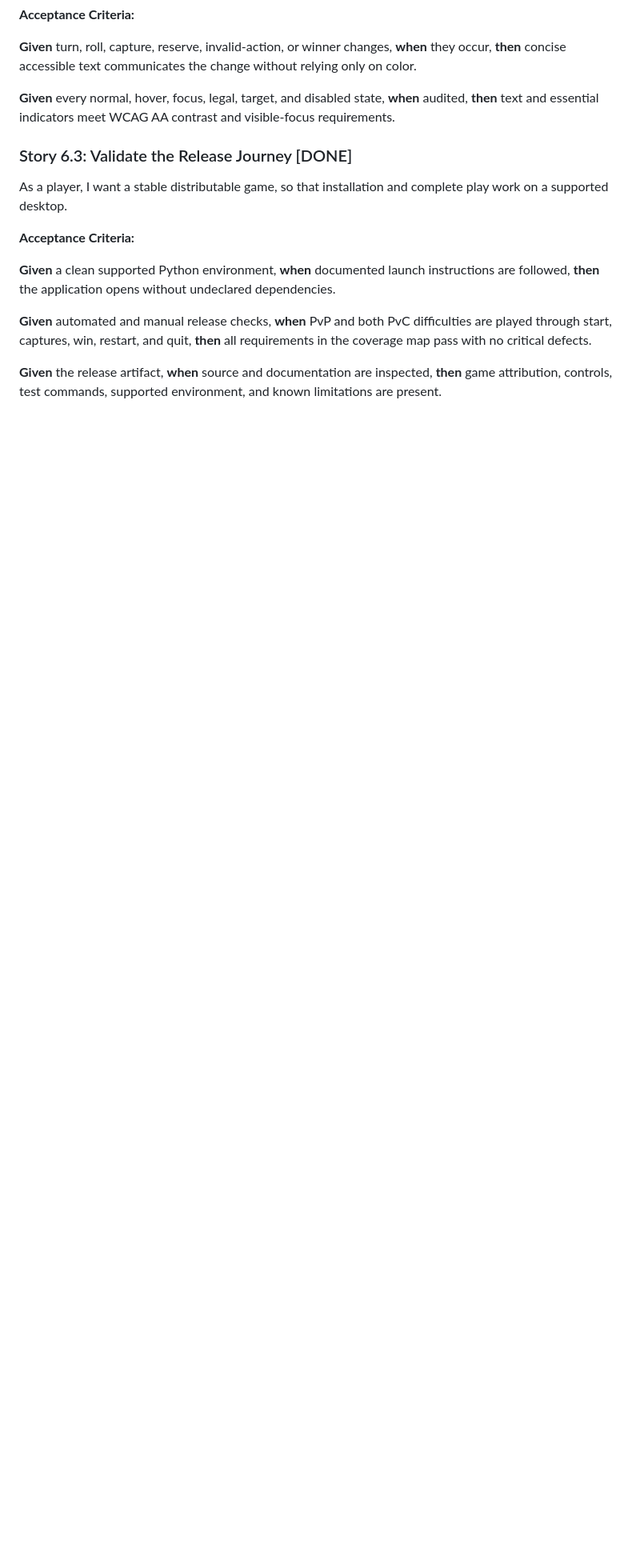
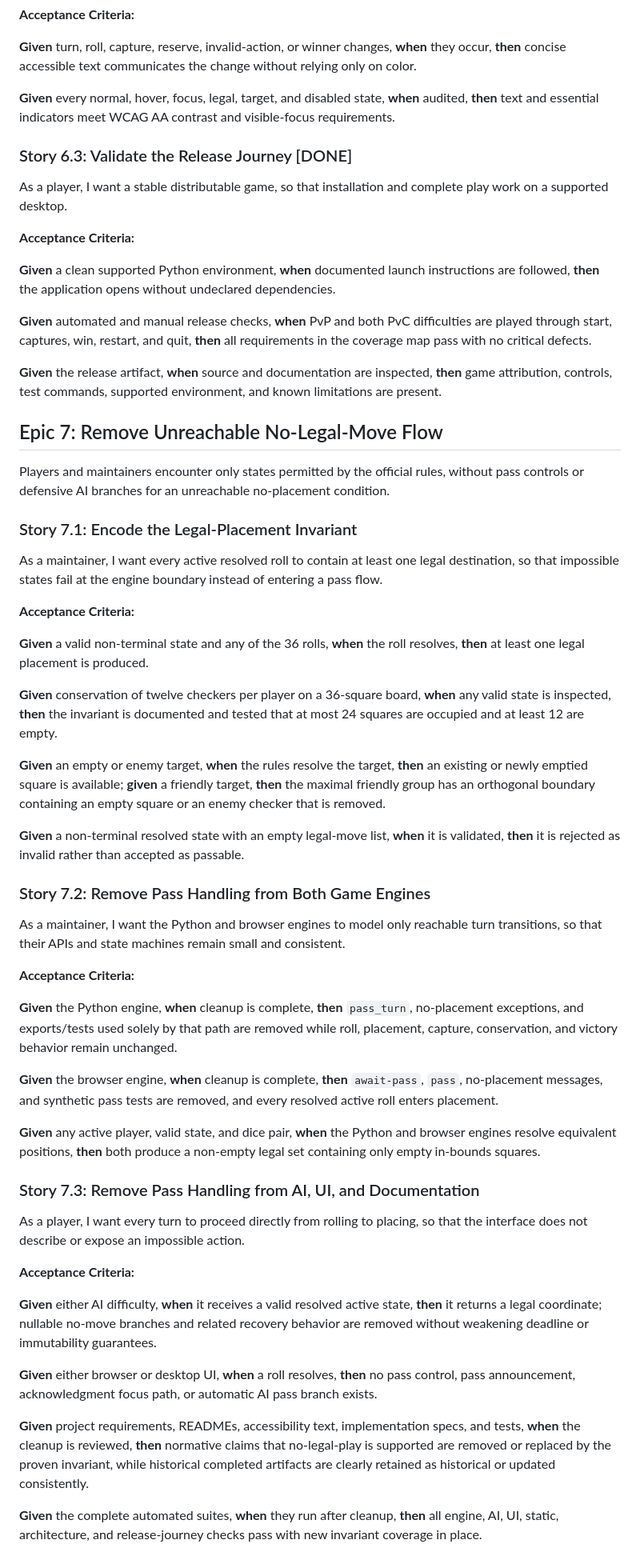
Before and after one commit to jking-roar/strategic_reserve, a Markdown page: _bmad-output/planning-artifacts/epics.md, the part around one of its changes. Shown at 80% size. Rendered like a GitHub page; blank space fills up the shorter version.

Commit message:
docs: plan removal of unreachable pass flow

```diff
--- a/_bmad-output/planning-artifacts/epics.md
+++ b/_bmad-output/planning-artifacts/epics.md
@@ -411,3 +413,47 @@ As a player, I want a stable distributable game, so that installation and comple
 **Given** automated and manual release checks, **when** PvP and both PvC difficulties are played through start, captures, win, restart, and quit, **then** all requirements in the coverage map pass with no critical defects.
 
 **Given** the release artifact, **when** source and documentation are inspected, **then** game attribution, controls, test commands, supported environment, and known limitations are present.
+
+## Epic 7: Remove Unreachable No-Legal-Move Flow
+
+Players and maintainers encounter only states permitted by the official rules, without pass controls or defensive AI branches for an unreachable no-placement condition.
+
+### Story 7.1: Encode the Legal-Placement Invariant
+
+As a maintainer, I want every active resolved roll to contain at least one legal destination, so that impossible states fail at the engine boundary instead of entering a pass flow.
+
+**Acceptance Criteria:**
+
+**Given** a valid non-terminal state and any of the 36 rolls, **when** the roll resolves, **then** at least one legal placement is produced.
+
+**Given** conservation of twelve checkers per player on a 36-square board, **when** any valid state is inspected, **then** the invariant is documented and tested that at most 24 squares are occupied and at least 12 are empty.
+
+**Given** an empty or enemy target, **when** the rules resolve the target, **then** an existing or newly emptied square is available; **given** a friendly target, **then** the maximal friendly group has an orthogonal boundary containing an empty square or an enemy checker that is removed.
+
+**Given** a non-terminal resolved state with an empty legal-move list, **when** it is validated, **then** it is rejected as invalid rather than accepted as passable.
+
+### Story 7.2: Remove Pass Handling from Both Game Engines
+
+As a maintainer, I want the Python and browser engines to model only reachable turn transitions, so that their APIs and state machines remain small and consistent.
+
+**Acceptance Criteria:**
+
+**Given** the Python engine, **when** cleanup is complete, **then** `pass_turn`, no-placement exceptions, and exports/tests used solely by that path are removed while roll, placement, capture, conservation, and victory behavior remain unchanged.
+
+**Given** the browser engine, **when** cleanup is complete, **then** `await-pass`, `pass`, no-placement messages, and synthetic pass tests are removed, and every resolved active roll enters placement.
+
+**Given** any active player, valid state, and dice pair, **when** the Python and browser engines resolve equivalent positions, **then** both produce a non-empty legal set containing only empty in-bounds squares.
+
+### Story 7.3: Remove Pass Handling from AI, UI, and Documentation
+
+As a player, I want every turn to proceed directly from rolling to placing, so that the interface does not describe or expose an impossible action.
+
+**Acceptance Criteria:**
+
+**Given** either AI difficulty, **when** it receives a valid resolved active state, **then** it returns a legal coordinate; nullable no-move branches and related recovery behavior are removed without weakening deadline or immutability guarantees.
+
+**Given** either browser or desktop UI, **when** a roll resolves, **then** no pass control, pass announcement, acknowledgment focus path, or automatic AI pass branch exists.
+
+**Given** project requirements, READMEs, accessibility text, implementation specs, and tests, **when** the cleanup is reviewed, **then** normative claims that no-legal-play is supported are removed or replaced by the proven invariant, while historical completed artifacts are clearly retained as historical or updated consistently.
+
+**Given** the complete automated suites, **when** they run after cleanup, **then** all engine, AI, UI, static, architecture, and release-journey checks pass with new invariant coverage in place.
```
Also changed, not shown: other parts of _bmad-output/planning-artifacts/epics.md (+2 -0 lines), 2 other files.
